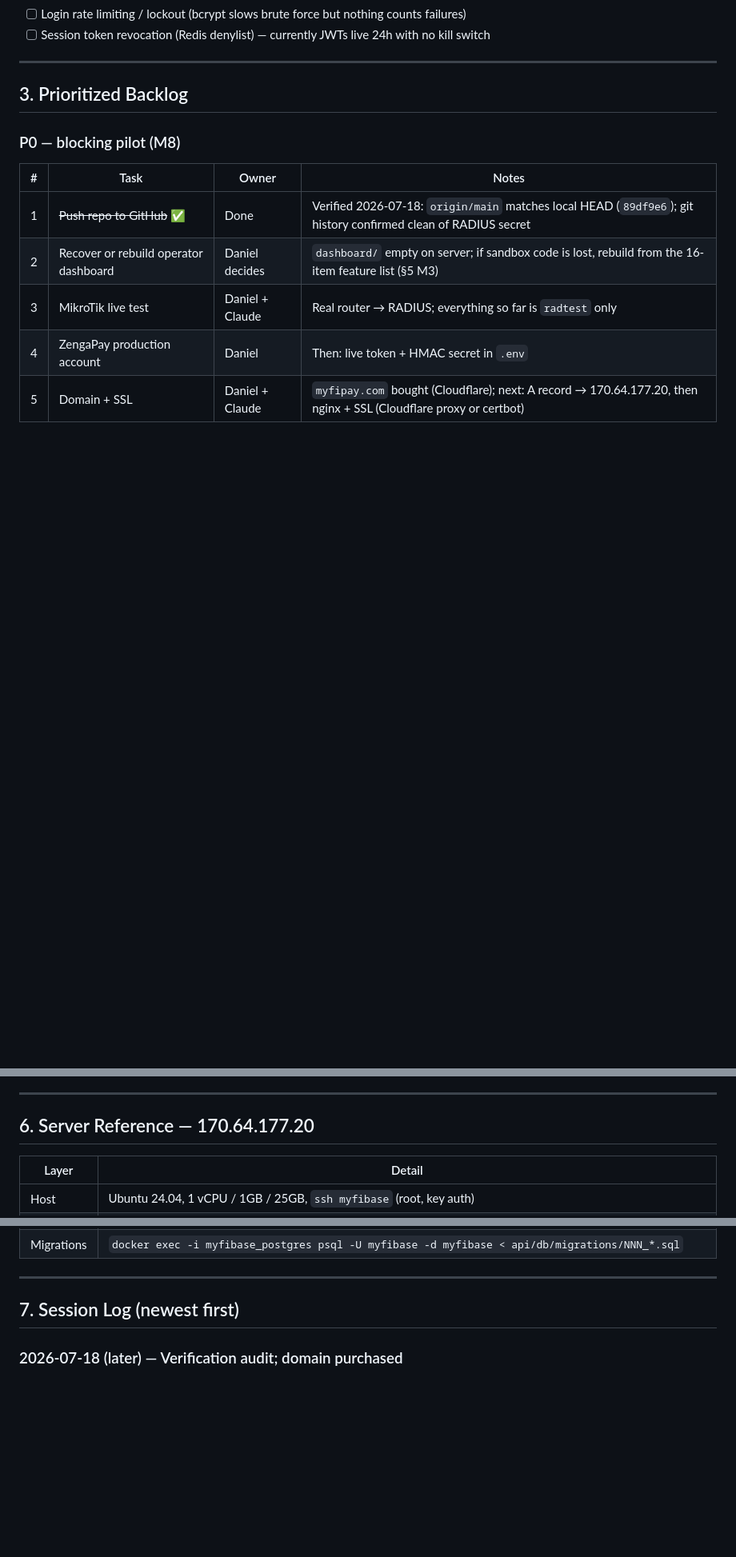
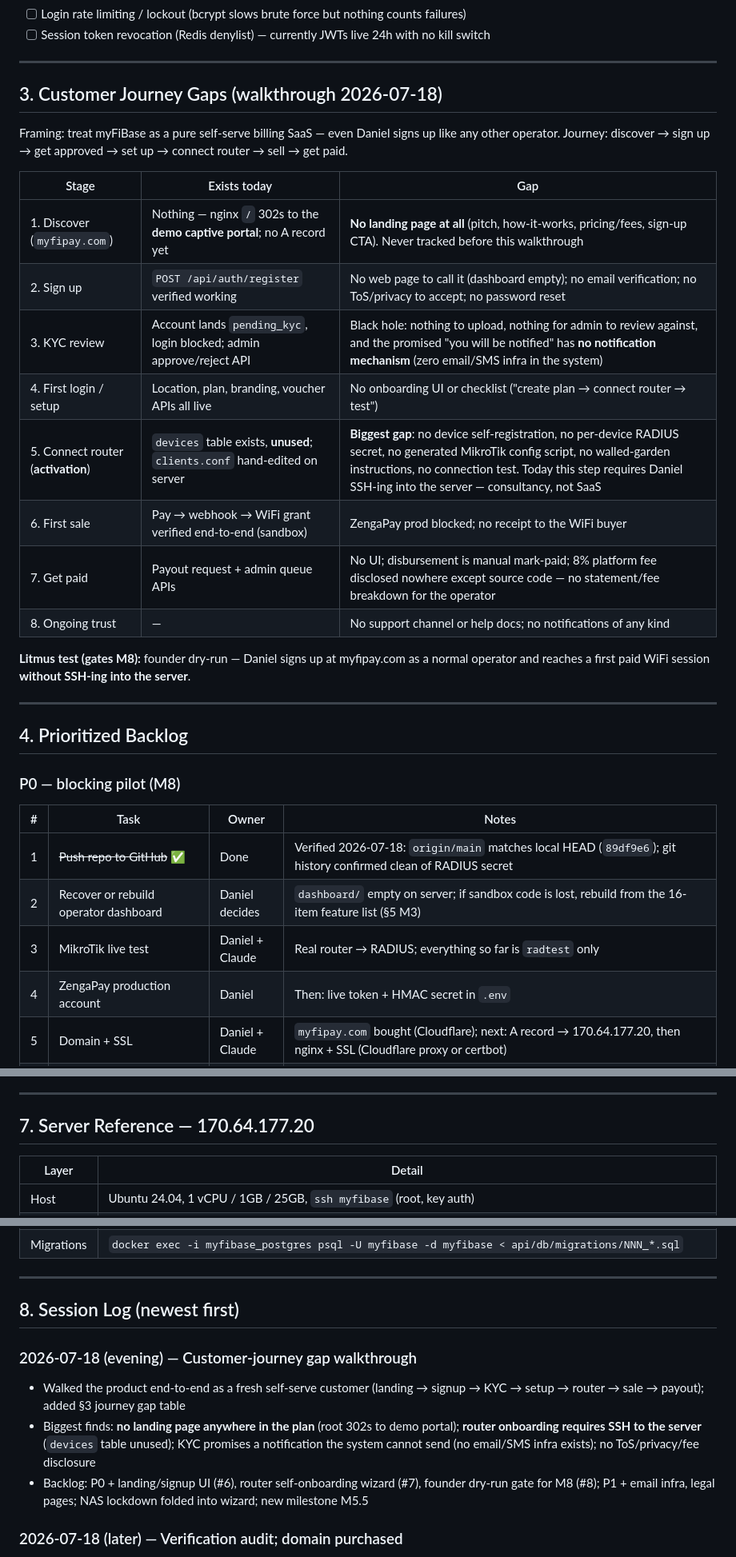
Before and after one commit to Egonyu/myfipay, a Markdown page: docs/TRACKER.md, 3 parts joined by grey strips. Shown at 80% size. GitHub-like rendering; blank space fills up the shorter version.

Commit message:
docs: customer-journey gap walkthrough — landing page, router self-onboarding, KYC UX gaps tracked
Co-Authored-By: Claude Fable 5 <noreply@anthropic.com>

```diff
--- a/docs/TRACKER.md
+++ b/docs/TRACKER.md
@@ -54,7 +55,26 @@
 
 ---
 
-## 3. Prioritized Backlog
+## 3. Customer Journey Gaps (walkthrough 2026-07-18)
+
+Framing: treat myFiBase as a pure self-serve billing SaaS — even Daniel signs up like any other operator. Journey: discover → sign up → get approved → set up → connect router → sell → get paid.
+
+| Stage | Exists today | Gap |
+|---|---|---|
+| 1. Discover (`myfipay.com`) | Nothing — nginx `/` 302s to the **demo captive portal**; no A record yet | **No landing page at all** (pitch, how-it-works, pricing/fees, sign-up CTA). Never tracked before this walkthrough |
+| 2. Sign up | `POST /api/auth/register` verified working | No web page to call it (dashboard empty); no email verification; no ToS/privacy to accept; no password reset |
+| 3. KYC review | Account lands `pending_kyc`, login blocked; admin approve/reject API | Black hole: nothing to upload, nothing for admin to review against, and the promised "you will be notified" has **no notification mechanism** (zero email/SMS infra in the system) |
+| 4. First login / setup | Location, plan, branding, voucher APIs all live | No onboarding UI or checklist ("create plan → connect router → test") |
+| 5. Connect router (**activation**) | `devices` table exists, **unused**; `clients.conf` hand-edited on server | **Biggest gap**: no device self-registration, no per-device RADIUS secret, no generated MikroTik config script, no walled-garden instructions, no connection test. Today this step requires Daniel SSH-ing into the server — consultancy, not SaaS |
+| 6. First sale | Pay → webhook → WiFi grant verified end-to-end (sandbox) | ZengaPay prod blocked; no receipt to the WiFi buyer |
+| 7. Get paid | Payout request + admin queue APIs | No UI; disbursement is manual mark-paid; 8% platform fee disclosed nowhere except source code — no statement/fee breakdown for the operator |
+| 8. Ongoing trust | — | No support channel or help docs; no notifications of any kind |
+
+**Litmus test (gates M8):** founder dry-run — Daniel signs up at myfipay.com as a normal operator and reaches a first paid WiFi session **without SSH-ing into the server**.
+
+---
+
+## 4. Prioritized Backlog
 
 ### P0 — blocking pilot (M8)
 | # | Task | Owner | Notes |
@@ -148,7 +176,7 @@ Claimed complete 2026-06-25 in a preview sandbox: Next.js 15 + Tailwind v4 + Nex
 
 ---
 
-## 6. Server Reference — 170.64.177.20
+## 7. Server Reference — 170.64.177.20
 
 | Layer | Detail |
 |---|---|
@@ -163,7 +191,12 @@ Claimed complete 2026-06-25 in a preview sandbox: Next.js 15 + Tailwind v4 + Nex
 
 ---
 
-## 7. Session Log (newest first)
+## 8. Session Log (newest first)
+
+### 2026-07-18 (evening) — Customer-journey gap walkthrough
+- Walked the product end-to-end as a fresh self-serve customer (landing → signup → KYC → setup → router → sale → payout); added §3 journey gap table
+- Biggest finds: **no landing page anywhere in the plan** (root 302s to demo portal); **router onboarding requires SSH to the server** (`devices` table unused); KYC promises a notification the system cannot send (no email/SMS infra exists); no ToS/privacy/fee disclosure
+- Backlog: P0 + landing/signup UI (#6), router self-onboarding wizard (#7), founder dry-run gate for M8 (#8); P1 + email infra, legal pages; NAS lockdown folded into wizard; new milestone M5.5
 
 ### 2026-07-18 (later) — Verification audit; domain purchased
 - `myfipay.com` purchased on Cloudflare (NS live: lady/dane.ns.cloudflare.com); **no A records yet** — M5 unblocked
```
Also changed, not shown: other parts of docs/TRACKER.md (+14 -5 lines).
